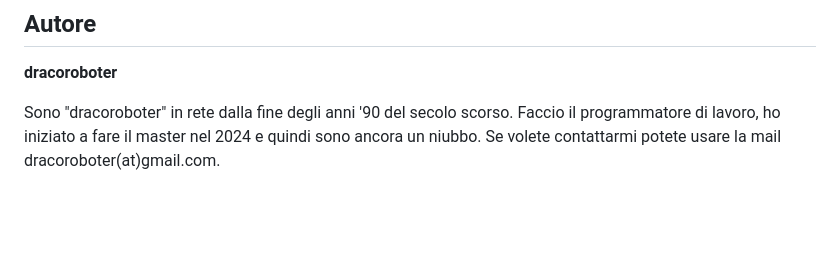
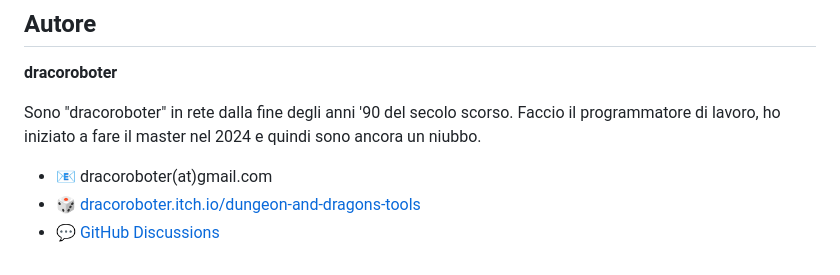
Before and after one commit to dracoroboter/dnd-map-index, a Markdown page: README.md, the part around the change. Drawn GitHub-style; blank space fills up the shorter version.

```diff
--- a/README.md
+++ b/README.md
@@ -207,4 +207,8 @@ Questo progetto fa parte di una famiglia di tool per D&D 5e:
 
 **dracoroboter**
 
-Sono "dracoroboter" in rete dalla fine degli anni '90 del secolo scorso. Faccio il programmatore di lavoro, ho iniziato a fare il master nel 2024 e quindi sono ancora un niubbo. Se volete contattarmi potete usare la mail dracoroboter(at)gmail.com.
+Sono "dracoroboter" in rete dalla fine degli anni '90 del secolo scorso. Faccio il programmatore di lavoro, ho iniziato a fare il master nel 2024 e quindi sono ancora un niubbo.
+
+- 📧 dracoroboter(at)gmail.com
+- 🎲 [dracoroboter.itch.io/dungeon-and-dragons-tools](https://dracoroboter.itch.io/dungeon-and-dragons-tools)
+- 💬 [GitHub Discussions](https://github.com/dracoroboter/dnd-map-index/discussions/1)
```
Also changed, not shown: README.en.md (+5 -1 lines).
